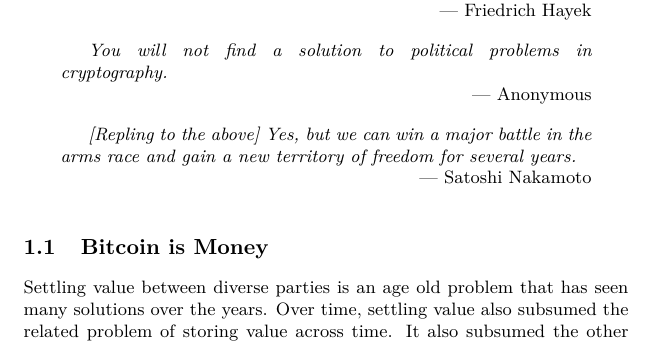
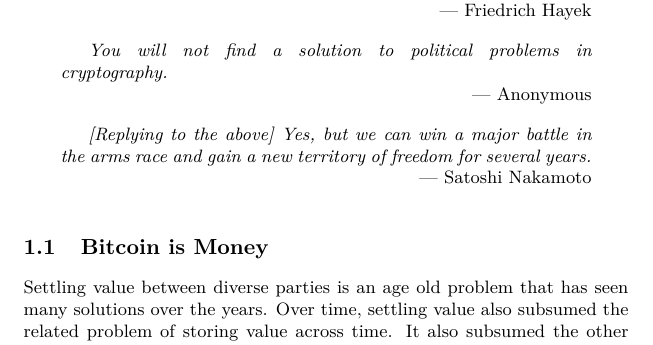
Before and after one commit to nadahalli/Ph.D-Dissertation, a LaTeX thesis (dissertation.tex, which reads chapters/1.1.introduction.tex): part of page 21 of 143, cut so that both start at the same text. Compiled offline with pdfLaTeX.

Commit message:
s/repling/replying

```diff
--- a/chapters/1.1.introduction.tex
+++ b/chapters/1.1.introduction.tex
@@ -8,7 +8,7 @@
   You will not find a solution to political problems in cryptography.
 \end{chapquote}
 \begin{chapquote}{Satoshi Nakamoto}
-  [Repling to the above] Yes, but we can win a major battle in the arms race and gain a new territory of freedom for several years.
+  [Replying to the above] Yes, but we can win a major battle in the arms race and gain a new territory of freedom for several years.
 \end{chapquote}
 
 \vskip 1em
```
